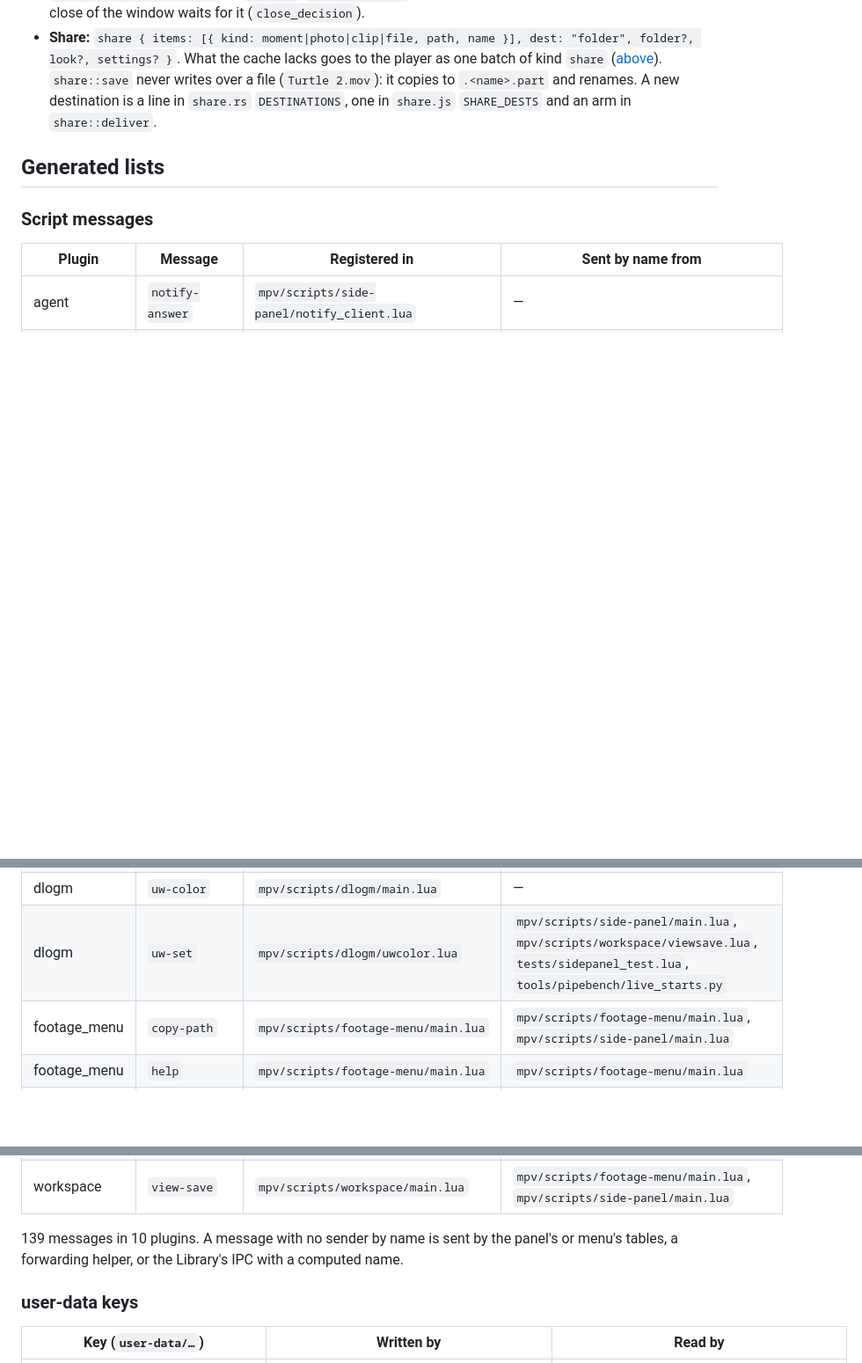
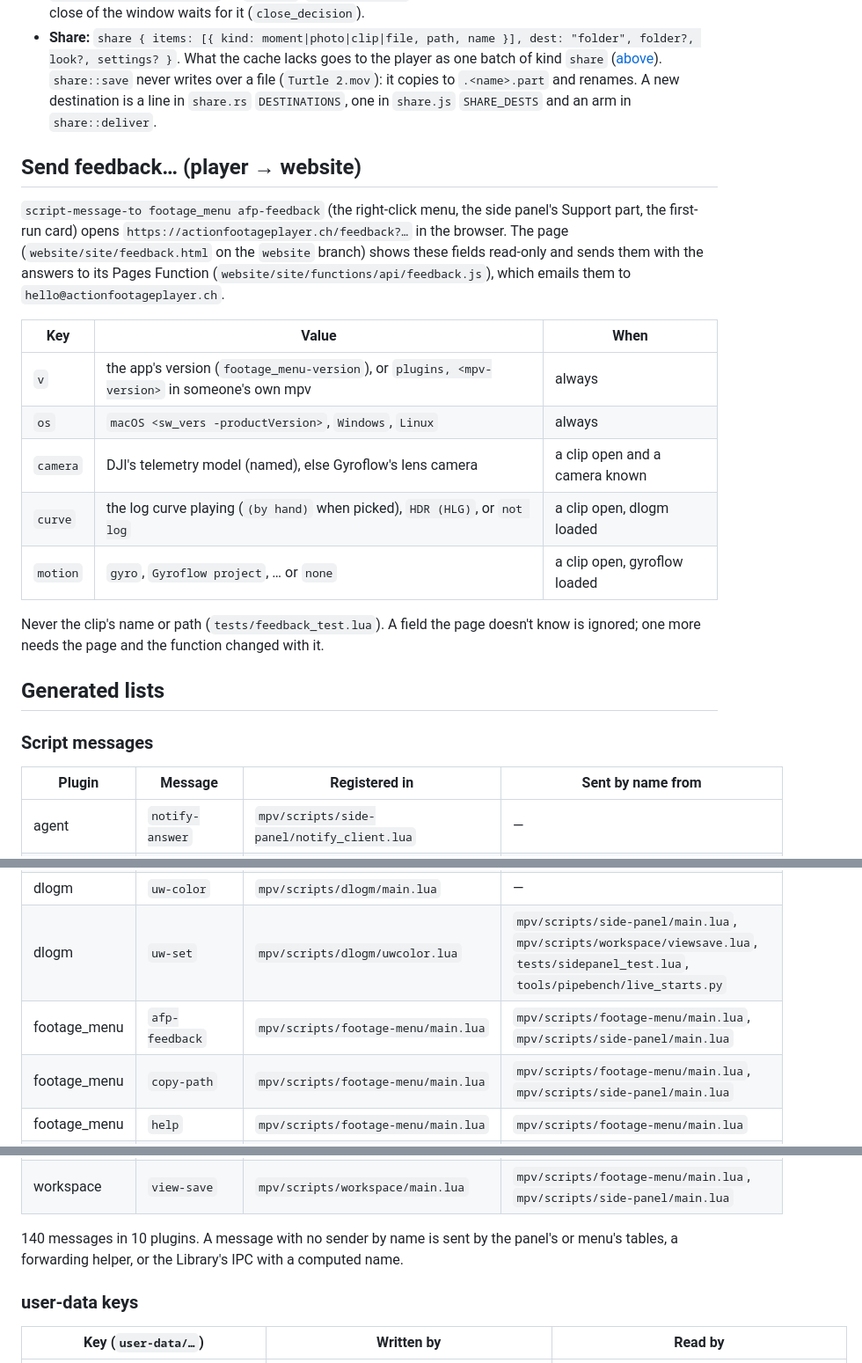
Before and after one commit to anton-belkin/ActionFootagePlayer, a Markdown page: docs/reference/contracts.md, 3 parts joined by grey strips. Shown at 88% size. GitHub-like rendering; blank space fills up the shorter version.

Commit message:
Send feedback…: the site's form from the menu and the side panel, with the version, system, camera, curve and motion data
script-message afp-feedback (footage-menu) opens actionfootageplayer.ch/feedback with
v, os and, with a clip open, camera, curve and motion; never the clip's name or path.
The right-click menu and the Support part of the side panel send it; the first-run card
can too. tests/feedback_test.lua; contracts.md lists the fields.

Co-Authored-By: Claude Opus 5.5 <noreply@anthropic.com>

```diff
--- a/docs/reference/contracts.md
+++ b/docs/reference/contracts.md
@@ -411,6 +411,24 @@ The page calls the Rust side's Tauri commands (`library/src/main.rs`'s `invoke_h
   writes over a file (`Turtle 2.mov`): it copies to `.<name>.part` and renames. A new destination is a line in
   `share.rs` `DESTINATIONS`, one in `share.js` `SHARE_DESTS` and an arm in `share::deliver`.
 
+## Send feedback… (player → website)
+
+`script-message-to footage_menu afp-feedback` (the right-click menu, the side panel's Support part, the first-run
+card) opens `https://actionfootageplayer.ch/feedback?…` in the browser. The page (`website/site/feedback.html` on the
+`website` branch) shows these fields read-only and sends them with the answers to its Pages Function
+(`website/site/functions/api/feedback.js`), which emails them to `hello@actionfootageplayer.ch`.
+
+| Key | Value | When |
+|---|---|---|
+| `v` | the app's version (`footage_menu-version`), or `plugins, <mpv-version>` in someone's own mpv | always |
+| `os` | `macOS <sw_vers -productVersion>`, `Windows`, `Linux` | always |
+| `camera` | DJI's telemetry model (named), else Gyroflow's lens camera | a clip open and a camera known |
+| `curve` | the log curve playing (`(by hand)` when picked), `HDR (HLG)`, or `not log` | a clip open, dlogm loaded |
+| `motion` | `gyro`, `Gyroflow project`, … or `none` | a clip open, gyroflow loaded |
+
+Never the clip's name or path (`tests/feedback_test.lua`). A field the page doesn't know is ignored; one more needs
+the page and the function changed with it.
+
 ## Generated lists
 
 ### Script messages
@@ -439,6 +457,7 @@ The page calls the Rust side's Tauri commands (`library/src/main.rs`'s `invoke_h
 | dlogm | `remember` | `mpv/scripts/dlogm/main.lua` | `mpv/scripts/footage-menu/main.lua`, `mpv/scripts/side-panel/main.lua` |
 | dlogm | `uw-color` | `mpv/scripts/dlogm/main.lua` | — |
 | dlogm | `uw-set` | `mpv/scripts/dlogm/uwcolor.lua` | `mpv/scripts/side-panel/main.lua`, `mpv/scripts/workspace/viewsave.lua`, `tests/sidepanel_test.lua`, `tools/pipebench/live_starts.py` |
+| footage_menu | `afp-feedback` | `mpv/scripts/footage-menu/main.lua` | `mpv/scripts/footage-menu/main.lua`, `mpv/scripts/side-panel/main.lua` |
 | footage_menu | `copy-path` | `mpv/scripts/footage-menu/main.lua` | `mpv/scripts/footage-menu/main.lua`, `mpv/scripts/side-panel/main.lua` |
 | footage_menu | `help` | `mpv/scripts/footage-menu/main.lua` | `mpv/scripts/footage-menu/main.lua` |
 | footage_menu | `keys` | `mpv/scripts/footage-menu/main.lua` | `mpv/scripts/footage-menu/main.lua`, `mpv/scripts/side-panel/main.lua` |
@@ -559,7 +578,7 @@ The page calls the Rust side's Tauri commands (`library/src/main.rs`'s `invoke_h
 | workspace | `view-revert` | `mpv/scripts/workspace/main.lua` | `mpv/scripts/side-panel/main.lua` |
 | workspace | `view-save` | `mpv/scripts/workspace/main.lua` | `mpv/scripts/footage-menu/main.lua`, `mpv/scripts/side-panel/main.lua` |
 
-139 messages in 10 plugins. A message with no sender by name is sent by the panel's or menu's tables, a forwarding helper, or the Library's IPC with a computed name.
+140 messages in 10 plugins. A message with no sender by name is sent by the panel's or menu's tables, a forwarding helper, or the Library's IPC with a computed name.
 <!-- END GENERATED: script-messages -->
 ### user-data keys
 <!-- BEGIN GENERATED: user-data -->
```
Also changed, not shown: docs/img/send-feedback/after-panel.png (added), docs/img/send-feedback/before-panel.png (added), 3 other files.
